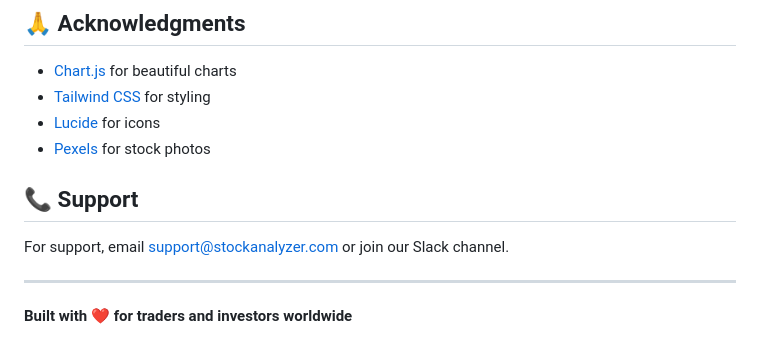
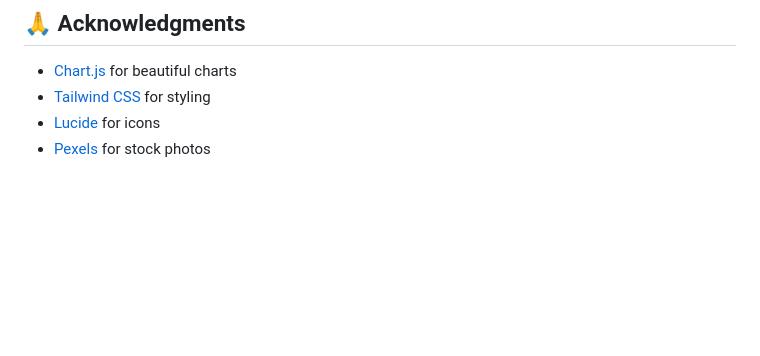
Before and after one commit to Pranita2798/Real-Time-Stock-Market-Analyzer, a Markdown page: README.md, the part around the change. GitHub-like rendering; blank space fills up the shorter version.

```diff
--- a/README.md
+++ b/README.md
@@ -180,11 +180,3 @@ This project is licensed under the MIT License - see the [LICENSE](LICENSE) file
 - [Tailwind CSS](https://tailwindcss.com/) for styling
 - [Lucide](https://lucide.dev/) for icons
 - [Pexels](https://www.pexels.com/) for stock photos
-
-## 📞 Support
-
-For support, email support@stockanalyzer.com or join our Slack channel.
-
----
-
-**Built with ❤️ for traders and investors worldwide**
```
